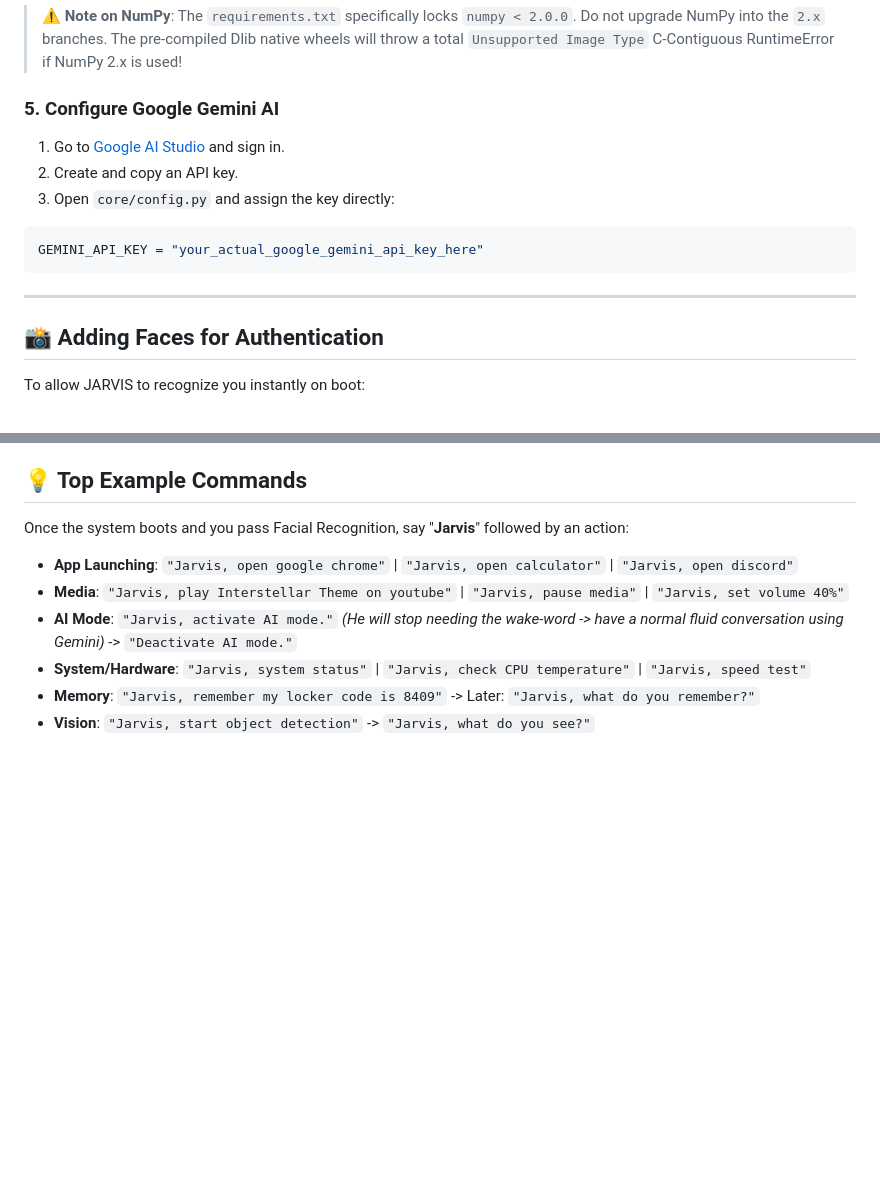
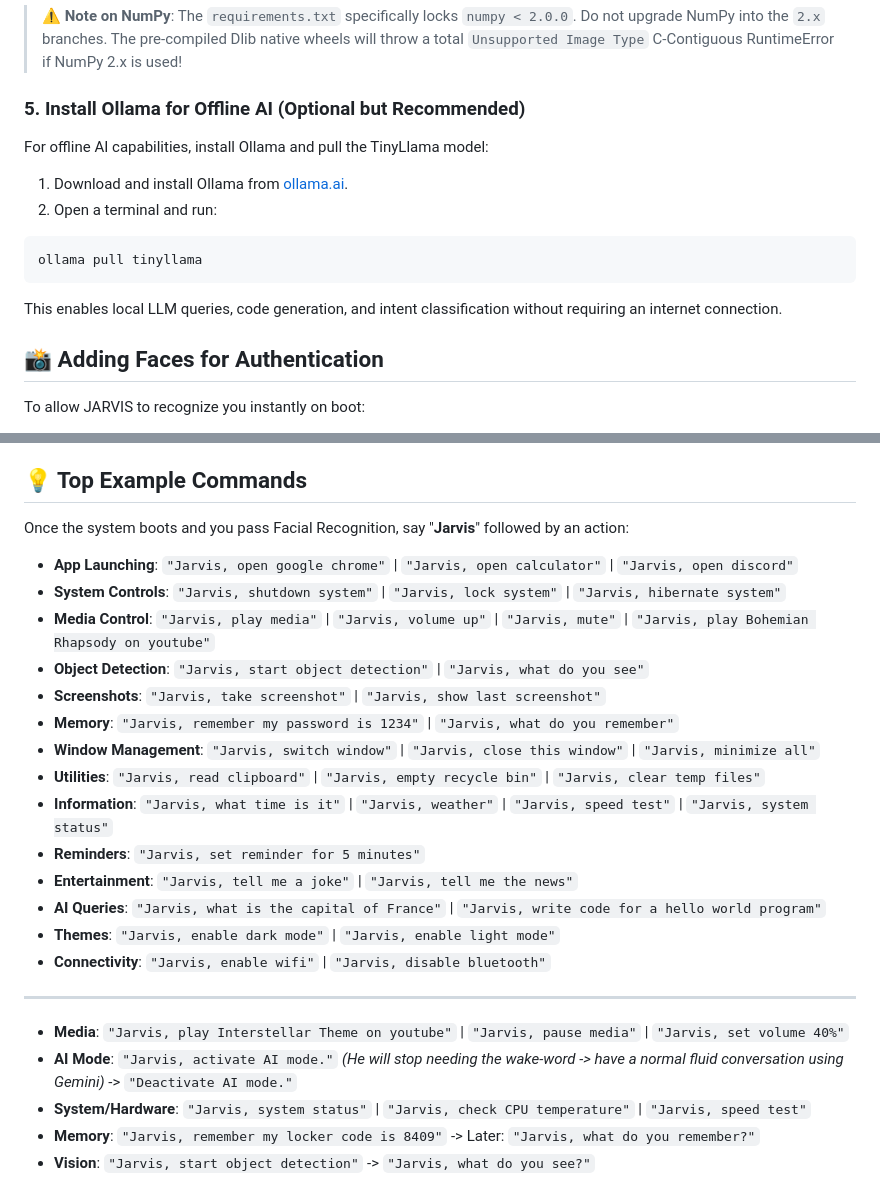
Before and after one commit to sivaprasad2003/Jarvis, a Markdown page: README.md, 2 parts joined by grey strips. GitHub-like rendering; blank space fills up the shorter version.

````diff
--- a/README.md
+++ b/README.md
@@ -61,16 +68,17 @@ pip install -r requirements.txt
 ```
 > ⚠️ **Note on NumPy**: The `requirements.txt` specifically locks `numpy < 2.0.0`. Do not upgrade NumPy into the `2.x` branches. The pre-compiled Dlib native wheels will throw a total `Unsupported Image Type` C-Contiguous RuntimeError if NumPy 2.x is used!
 
-### 5. Configure Google Gemini AI
+### 5. Install Ollama for Offline AI (Optional but Recommended)
 
-1. Go to [Google AI Studio](https://aistudio.google.com/app/apikey) and sign in.
-2. Create and copy an API key.
-3. Open `core/config.py` and assign the key directly:
-```python
-GEMINI_API_KEY = "your_actual_google_gemini_api_key_here"
+For offline AI capabilities, install Ollama and pull the TinyLlama model:
+1. Download and install Ollama from [ollama.ai](https://ollama.ai/).
+2. Open a terminal and run:
+```powershell
+ollama pull tinyllama
 ```
+This enables local LLM queries, code generation, and intent classification without requiring an internet connection.
 
----
+
 
 ## 📸 Adding Faces for Authentication
 
@@ -98,6 +106,21 @@ python main.py
 Once the system boots and you pass Facial Recognition, say "**Jarvis**" followed by an action:
 
 *   **App Launching**: `"Jarvis, open google chrome"` | `"Jarvis, open calculator"` | `"Jarvis, open discord"`
+*   **System Controls**: `"Jarvis, shutdown system"` | `"Jarvis, lock system"` | `"Jarvis, hibernate system"`
+*   **Media Control**: `"Jarvis, play media"` | `"Jarvis, volume up"` | `"Jarvis, mute"` | `"Jarvis, play Bohemian Rhapsody on youtube"`
+*   **Object Detection**: `"Jarvis, start object detection"` | `"Jarvis, what do you see"`
+*   **Screenshots**: `"Jarvis, take screenshot"` | `"Jarvis, show last screenshot"`
+*   **Memory**: `"Jarvis, remember my password is 1234"` | `"Jarvis, what do you remember"`
+*   **Window Management**: `"Jarvis, switch window"` | `"Jarvis, close this window"` | `"Jarvis, minimize all"`
+*   **Utilities**: `"Jarvis, read clipboard"` | `"Jarvis, empty recycle bin"` | `"Jarvis, clear temp files"`
+*   **Information**: `"Jarvis, what time is it"` | `"Jarvis, weather"` | `"Jarvis, speed test"` | `"Jarvis, system status"`
+*   **Reminders**: `"Jarvis, set reminder for 5 minutes"`
+*   **Entertainment**: `"Jarvis, tell me a joke"` | `"Jarvis, tell me the news"`
+*   **AI Queries**: `"Jarvis, what is the capital of France"` | `"Jarvis, write code for a hello world program"`
+*   **Themes**: `"Jarvis, enable dark mode"` | `"Jarvis, enable light mode"`
+*   **Connectivity**: `"Jarvis, enable wifi"` | `"Jarvis, disable bluetooth"`
+
+---
 *   **Media**: `"Jarvis, play Interstellar Theme on youtube"` | `"Jarvis, pause media"` | `"Jarvis, set volume 40%"`
 *   **AI Mode**: `"Jarvis, activate AI mode."` *(He will stop needing the wake-word -> have a normal fluid conversation using Gemini)* -> `"Deactivate AI mode."`
 *   **System/Hardware**: `"Jarvis, system status"` | `"Jarvis, check CPU temperature"` | `"Jarvis, speed test"`
````
Also changed, not shown: other parts of README.md (+8 -1 lines).
